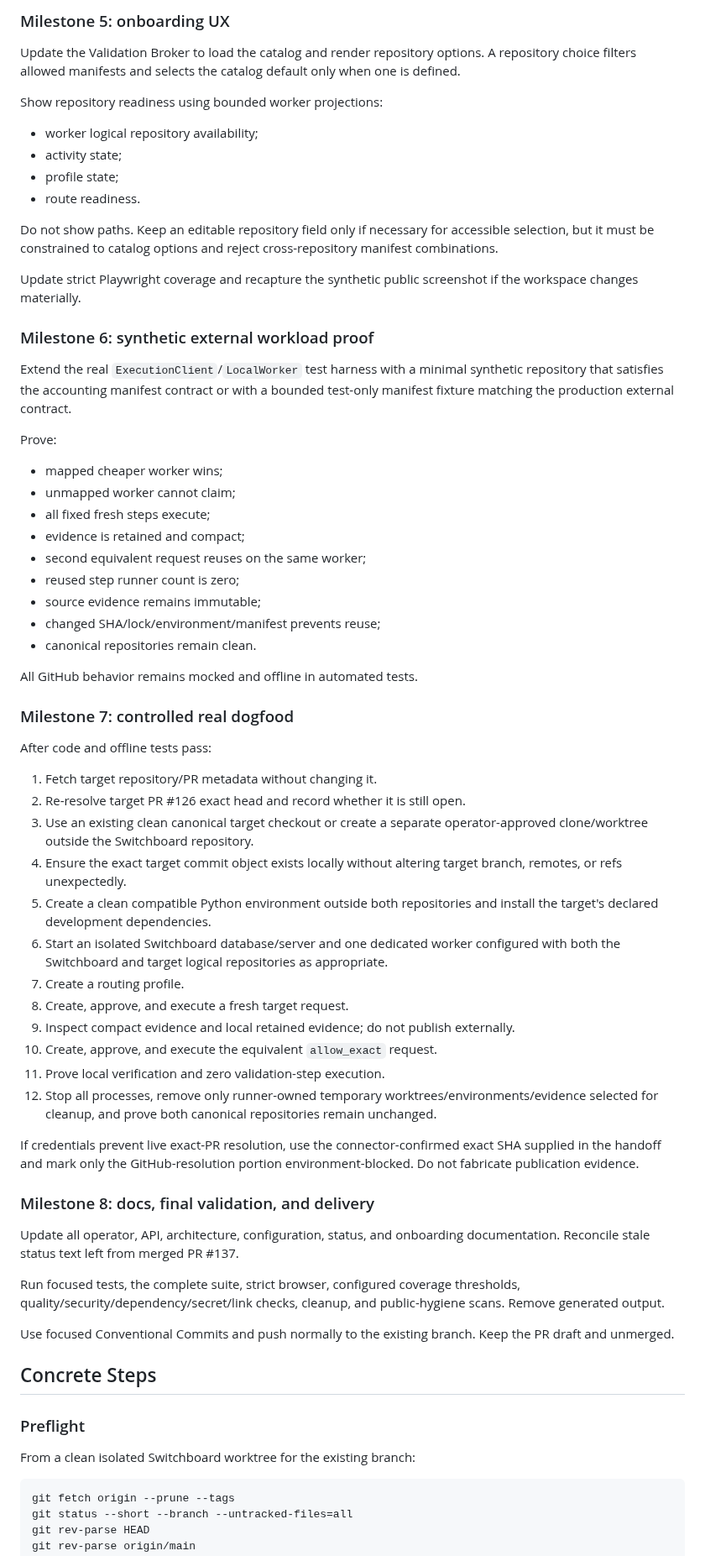
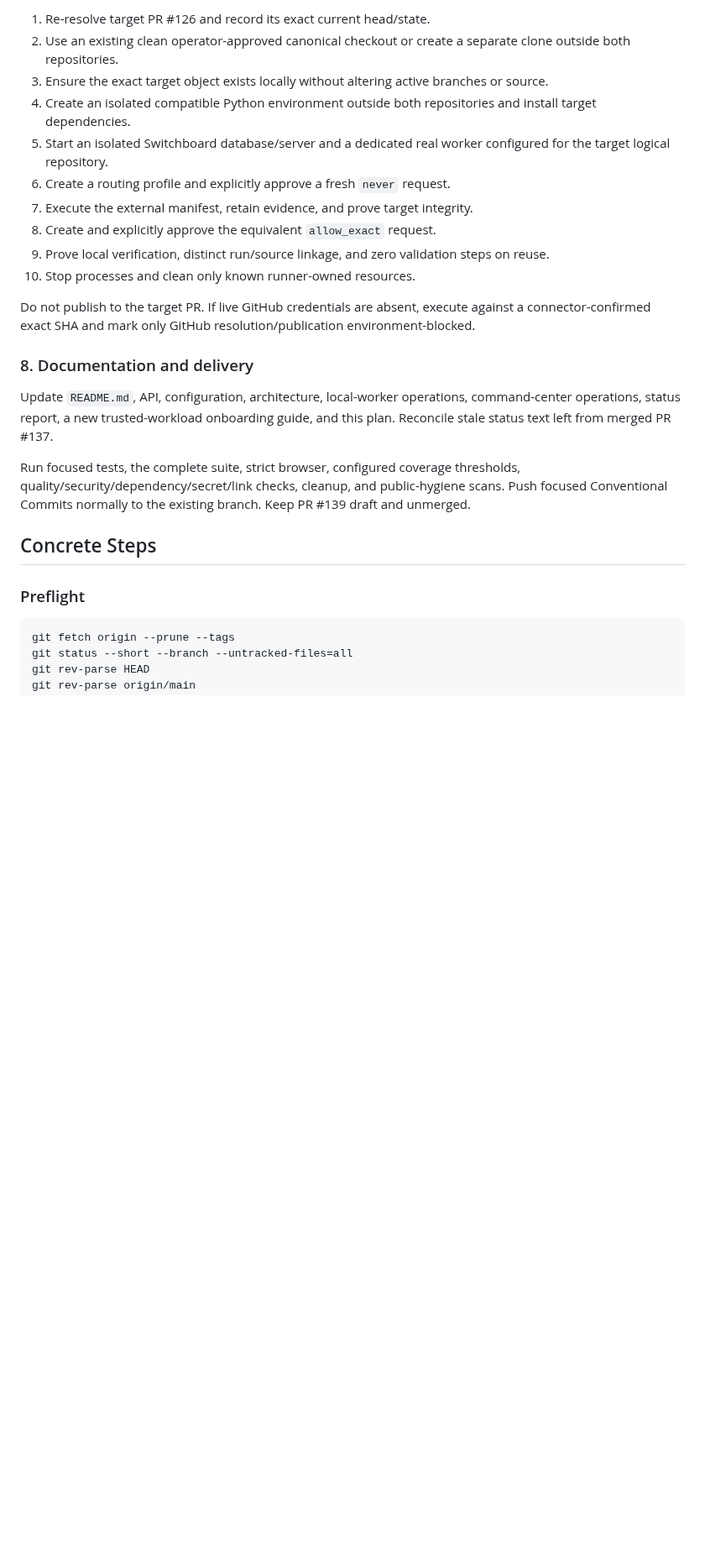
Before and after one commit to Nobodyworld/dev-agent-switchboard, a Markdown page: .agent/execplans/014_trusted_workload_catalog_dogfood.md, the part around one of its changes. Shown at 84% size. Rendered like a GitHub page; blank space fills up the shorter version.

```diff
--- a/.agent/execplans/014_trusted_workload_catalog_dogfood.md
+++ b/.agent/execplans/014_trusted_workload_catalog_dogfood.md
@@ -173,69 +153,26 @@ Use file-backed SQLite and independent sessions to prove no partial mutations an
 
-### Milestone 5: onboarding UX
+1. Re-resolve target PR #126 and record its exact current head/state.
+2. Use an existing clean operator-approved canonical checkout or create a separate clone outside both repositories.
+3. Ensure the exact target object exists locally without altering active branches or source.
+4. Create an isolated compatible Python environment outside both repositories and install target dependencies.
+5. Start an isolated Switchboard database/server and a dedicated real worker configured for the target logical repository.
+6. Create a routing profile and explicitly approve a fresh `never` request.
+7. Execute the external manifest, retain evidence, and prove target integrity.
+8. Create and explicitly approve the equivalent `allow_exact` request.
+9. Prove local verification, distinct run/source linkage, and zero validation steps on reuse.
+10. Stop processes and clean only known runner-owned resources.
 
-Update the Validation Broker to load the catalog and render repository options. A repository choice filters allowed manifests and selects the catalog default only when one is defined.
+Do not publish to the target PR. If live GitHub credentials are absent, execute against a connector-confirmed exact SHA and mark only GitHub resolution/publication environment-blocked.
 
-Show repository readiness using bounded worker projections:
+### 8. Documentation and delivery
 
-- worker logical repository availability;
-- activity state;
-- profile state;
-- route readiness.
+Update `README.md`, API, configuration, architecture, local-worker operations, command-center operations, status report, a new trusted-workload onboarding guide, and this plan. Reconcile stale status text left from merged PR #137.
 
-Do not show paths. Keep an editable repository field only if necessary for accessible selection, but it must be constrained to catalog options and reject cross-repository manifest combinations.
-
-Update strict Playwright coverage and recapture the synthetic public screenshot if the workspace changes materially.
-
-### Milestone 6: synthetic external workload proof
-
-Extend the real `ExecutionClient`/`LocalWorker` test harness with a minimal synthetic repository that satisfies the accounting manifest contract or with a bounded test-only manifest fixture matching the production external contract.
-
-Prove:
-
-- mapped cheaper worker wins;
-- unmapped worker cannot claim;
-- all fixed fresh steps execute;
-- evidence is retained and compact;
-- second equivalent request reuses on the same worker;
-- reused step runner count is zero;
-- source evidence remains immutable;
-- changed SHA/lock/environment/manifest prevents reuse;
-- canonical repositories remain clean.
-
-All GitHub behavior remains mocked and offline in automated tests.
-
-### Milestone 7: controlled real dogfood
-
-After code and offline tests pass:
-
-1. Fetch target repository/PR metadata without changing it.
-2. Re-resolve target PR #126 exact head and record whether it is still open.
-3. Use an existing clean canonical target checkout or create a separate operator-approved clone/worktree outside the Switchboard repository.
-4. Ensure the exact target commit object exists locally without altering target branch, remotes, or refs unexpectedly.
-5. Create a clean compatible Python environment outside both repositories and install the target's declared development dependencies.
-6. Start an isolated Switchboard database/server and one dedicated worker configured with both the Switchboard and target logical repositories as appropriate.
-7. Create a routing profile.
-8. Create, approve, and execute a fresh target request.
-9. Inspect compact evidence and local retained evidence; do not publish externally.
-10. Create, approve, and execute the equivalent `allow_exact` request.
-11. Prove local verification and zero validation-step execution.
-12. Stop all processes, remove only runner-owned temporary worktrees/environments/evidence selected for cleanup, and prove both canonical repositories remain unchanged.
-
-If credentials prevent live exact-PR resolution, use the connector-confirmed exact SHA supplied in the handoff and mark only the GitHub-resolution portion environment-blocked. Do not fabricate publication evidence.
-
-### Milestone 8: docs, final validation, and delivery
-
-Update all operator, API, architecture, configuration, status, and onboarding documentation. Reconcile stale status text left from merged PR #137.
-
-Run focused tests, the complete suite, strict browser, configured coverage thresholds, quality/security/dependency/secret/link checks, cleanup, and public-hygiene scans. Remove generated output.
-
-Use focused Conventional Commits and push normally to the existing branch. Keep the PR draft and unmerged.
+Run focused tests, the complete suite, strict browser, configured coverage thresholds, quality/security/dependency/secret/link checks, cleanup, and public-hygiene scans. Push focused Conventional Commits normally to the existing branch. Keep PR #139 draft and unmerged.
 
 ## Concrete Steps
 
 ### Preflight
-
-From a clean isolated Switchboard worktree for the existing branch:
 
     git fetch origin --prune --tags
     git status --short --branch --untracked-files=all
```
Also changed, not shown: other parts of .agent/execplans/014_trusted_workload_catalog_dogfood.md (+116 -152 lines).
